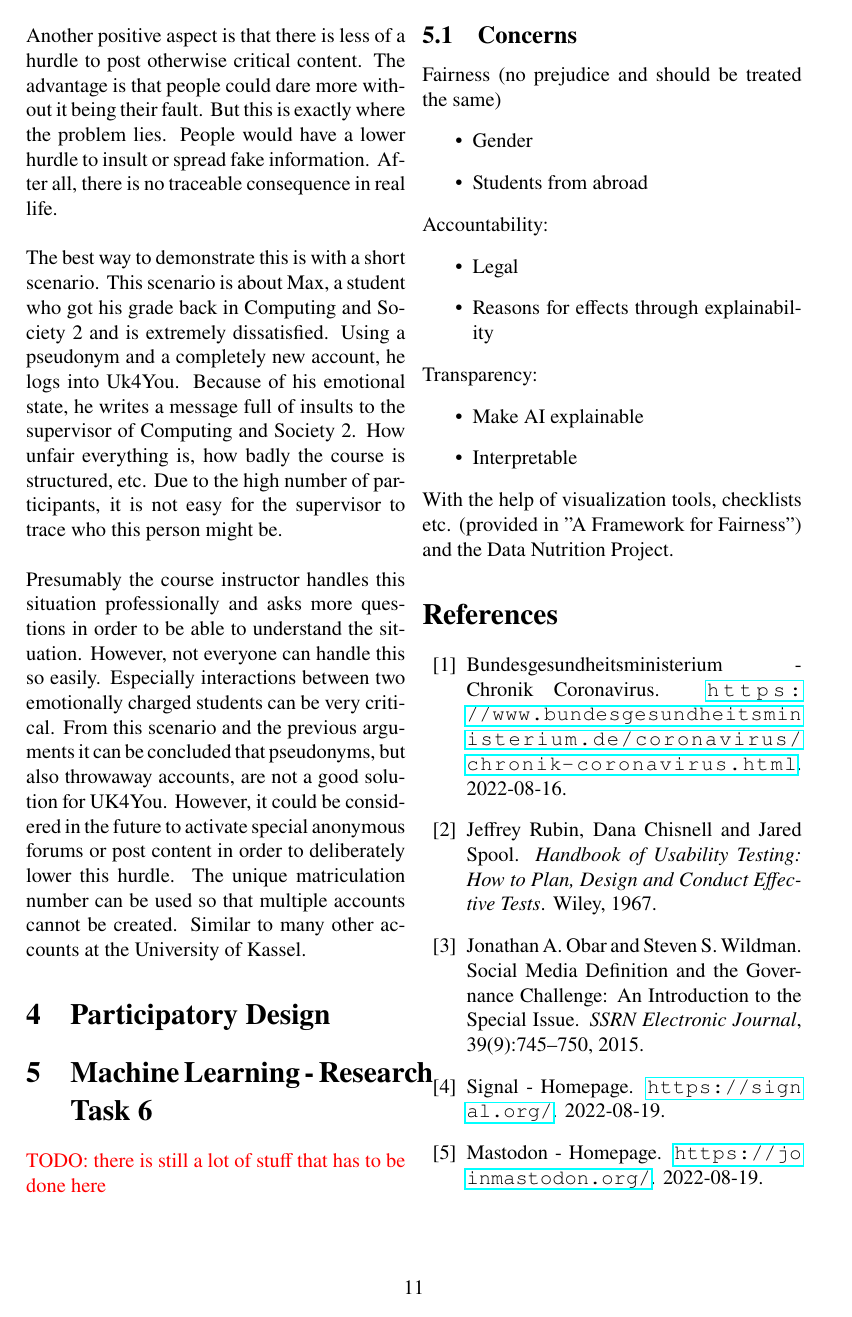
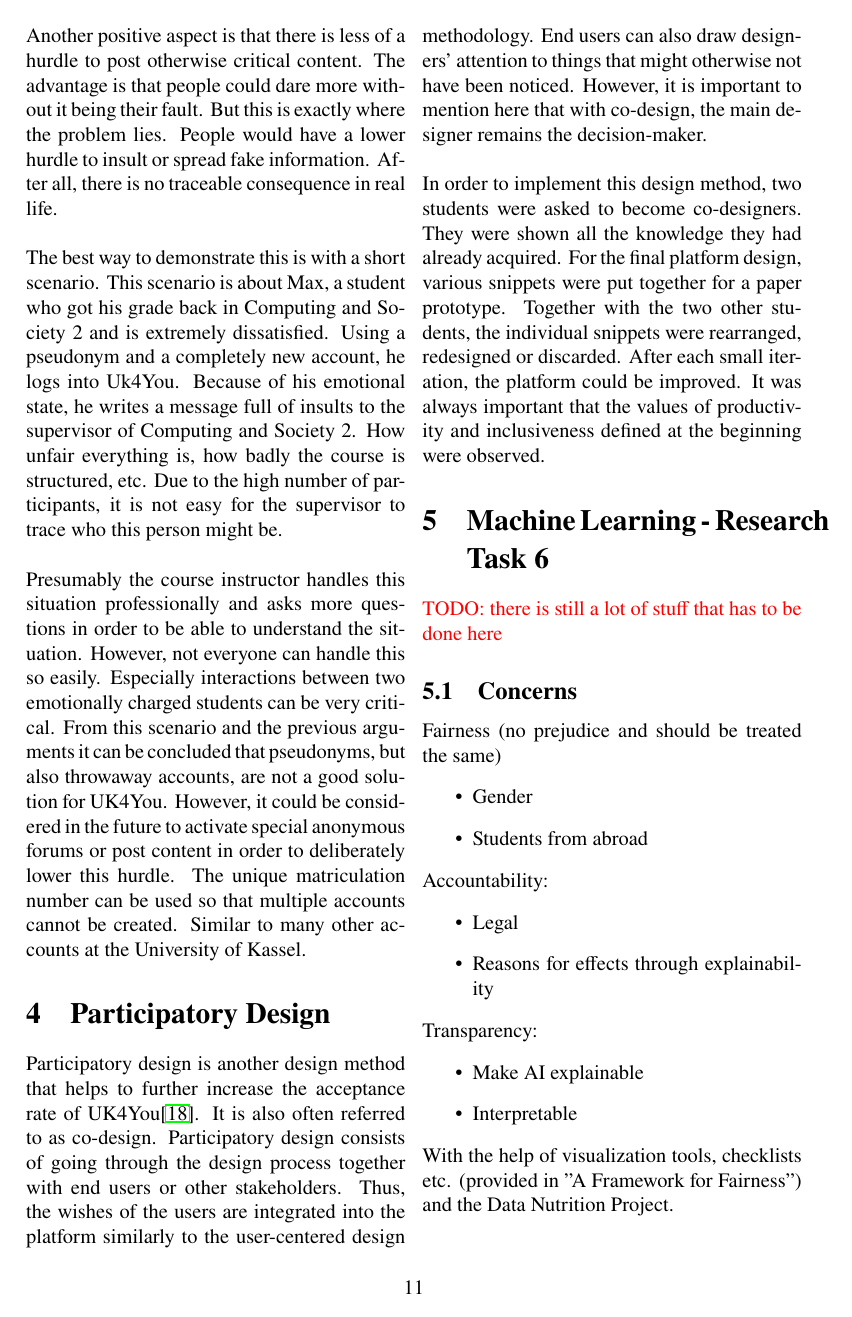
Before and after one commit to Morphclue/computing-and-society-2, a LaTeX document (main.tex, which reads sections/pd.tex): page 11 of 26. Compiled offline with pdfLaTeX.

Commit message:
feat: first part pd

```diff
--- a/sections/pd.tex
+++ b/sections/pd.tex
@@ -1 +1,14 @@
 \section{Participatory Design}
+Participatory design is another design method that helps to further increase the acceptance rate of UK4You\cite{participatory-design-spinuzzi}.
+It is also often referred to as co-design.
+Participatory design consists of going through the design process together with end users or other stakeholders.
+Thus, the wishes of the users are integrated into the platform similarly to the user-centered design methodology.
+End users can also draw designers' attention to things that might otherwise not have been noticed.
+However, it is important to mention here that with co-design, the main designer remains the decision-maker.\\
+
+In order to implement this design method, two students were asked to become co-designers.
+They were shown all the knowledge they had already acquired.
+For the final platform design, various snippets were put together for a paper prototype.
+Together with the two other students, the individual snippets were rearranged, redesigned or discarded.
+After each small iteration, the platform could be improved.
+It was always important that the values of productivity and inclusiveness defined at the beginning were observed.
```
Also changed, not shown: source.bib (+10 -0 lines).
